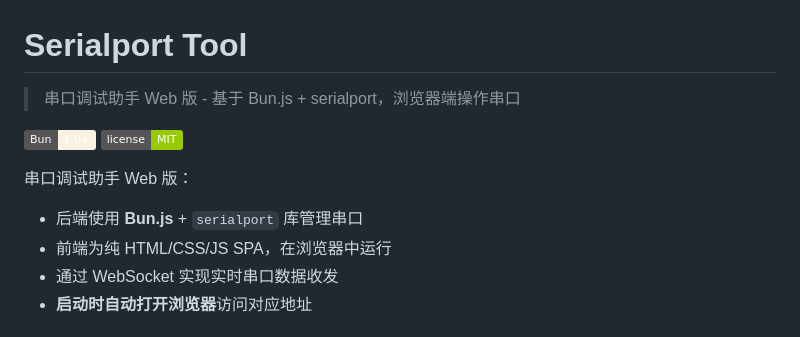
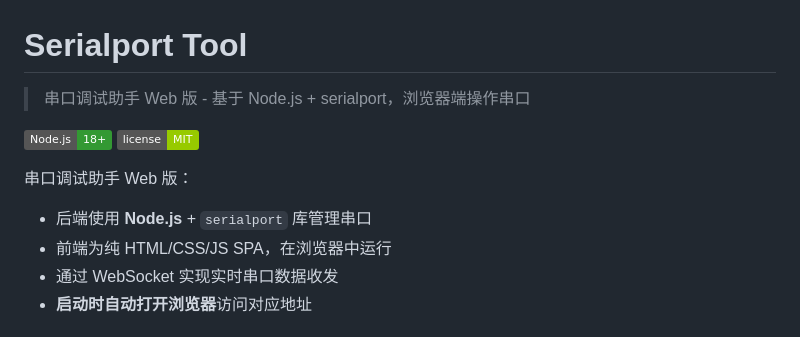
Before and after one commit to hbysgx/serialport-tool, a Markdown page: README.md, the part around the change. Drawn GitHub-style; badges without logos.

Commit message:
auto: 代码修改 2026-06-22 12:16:19
Co-Authored-By: Claude Fable 5 <noreply@anthropic.com>

```diff
--- a/README.md
+++ b/README.md
@@ -1,11 +1,11 @@
 # Serialport Tool
 
-> 串口调试助手 Web 版 - 基于 Bun.js + serialport，浏览器端操作串口
+> 串口调试助手 Web 版 - 基于 Node.js + serialport，浏览器端操作串口
 
-![bun](https://img.shields.io/badge/Bun-1.0+-f9f1e1?logo=bun) ![license](https://img.shields.io/badge/license-MIT-green)
+![node](https://img.shields.io/badge/Node.js-18+-339933?logo=node.js) ![license](https://img.shields.io/badge/license-MIT-green)
 
 串口调试助手 Web 版：
-- 后端使用 **Bun.js** + `serialport` 库管理串口
+- 后端使用 **Node.js** + `serialport` 库管理串口
 - 前端为纯 HTML/CSS/JS SPA，在浏览器中运行
 - 通过 WebSocket 实现实时串口数据收发
 - **启动时自动打开浏览器**访问对应地址
```
